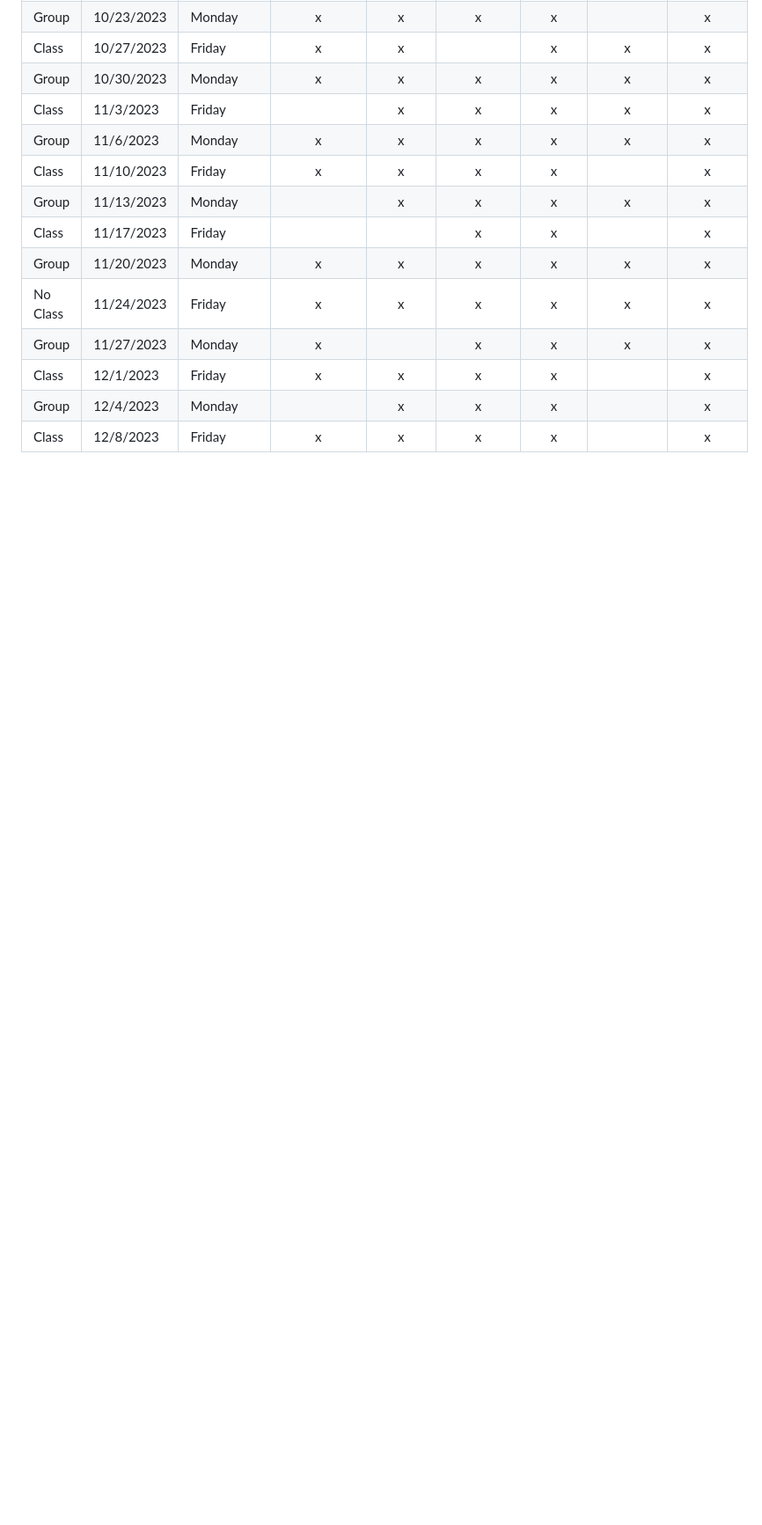
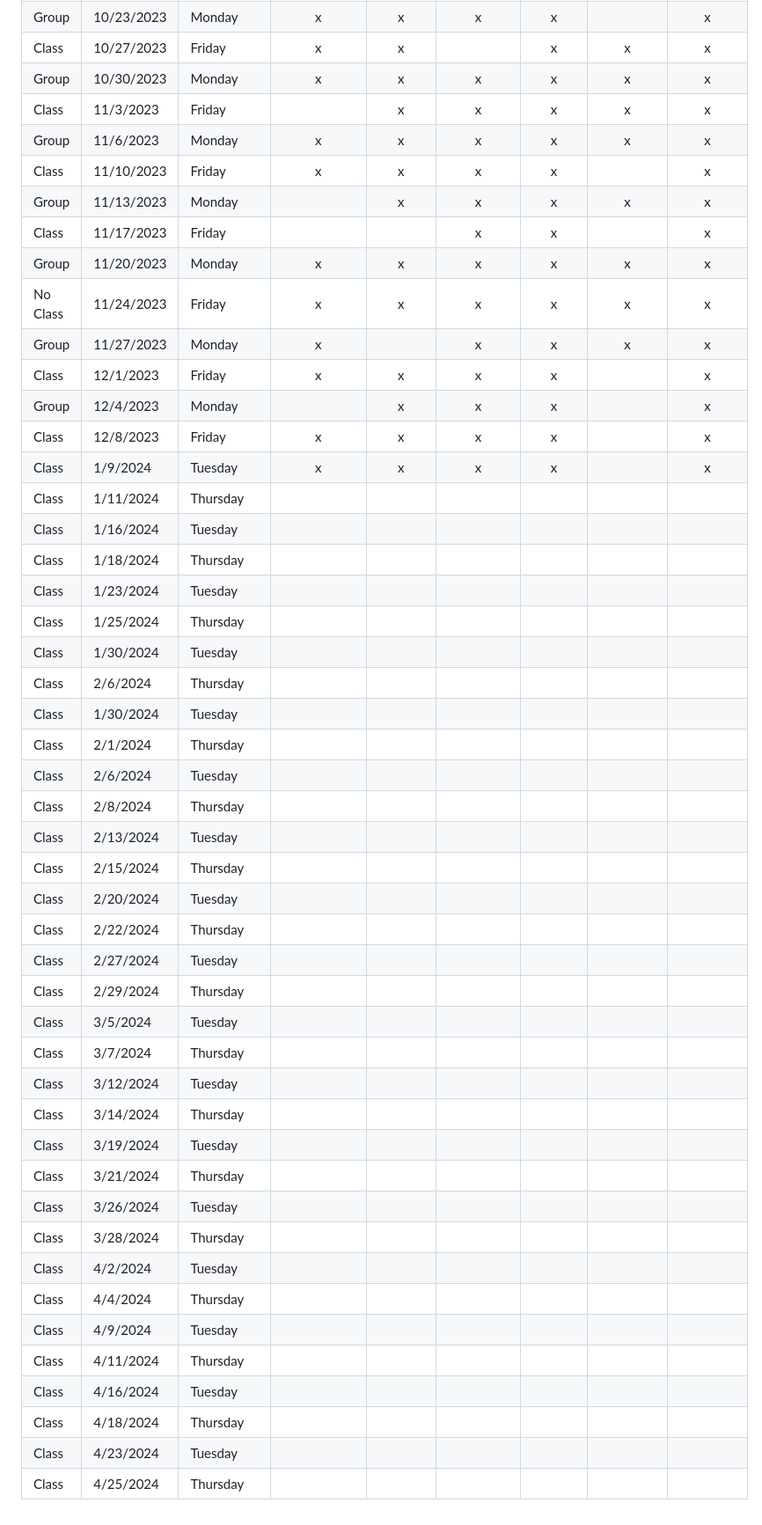
Before and after one commit to sebastianswms/cs4900, a Markdown page: attendance/attendance.md, the part around the change. Shown: that part at 88% size. Drawn GitHub-style; blank space fills up the shorter version.

Commit message:
Attendance for Jan 9th class

```diff
--- a/attendance/attendance.md
+++ b/attendance/attendance.md
@@ -25,3 +25,37 @@
 | Class    | 12/1/2023  | Friday    |        x         |       x       |        x         |       x        |                   |        x         |
 | Group    | 12/4/2023  | Monday    |                  |       x       |        x         |       x        |                   |        x         |
 | Class    | 12/8/2023  | Friday    |        x         |       x       |        x         |       x        |                   |        x         |
+| Class    | 1/9/2024   | Tuesday   |        x         |       x       |        x         |       x        |                   |        x         |
+| Class    | 1/11/2024  | Thursday  |                  |               |                  |                |                   |                  |
+| Class    | 1/16/2024  | Tuesday   |                  |               |                  |                |                   |                  |
+| Class    | 1/18/2024  | Thursday  |                  |               |                  |                |                   |                  |
+| Class    | 1/23/2024  | Tuesday   |                  |               |                  |                |                   |                  |
+| Class    | 1/25/2024  | Thursday  |                  |               |                  |                |                   |                  |
+| Class    | 1/30/2024  | Tuesday   |                  |               |                  |                |                   |                  |
+| Class    | 2/6/2024   | Thursday  |                  |               |                  |                |                   |                  |
+| Class    | 1/30/2024  | Tuesday   |                  |               |                  |                |                   |                  |
+| Class    | 2/1/2024   | Thursday  |                  |               |                  |                |                   |                  |
+| Class    | 2/6/2024   | Tuesday   |                  |               |                  |                |                   |                  |
+| Class    | 2/8/2024   | Thursday  |                  |               |                  |                |                   |                  |
+| Class    | 2/13/2024  | Tuesday   |                  |               |                  |                |                   |                  |
+| Class    | 2/15/2024  | Thursday  |                  |               |                  |                |                   |                  |
+| Class    | 2/20/2024  | Tuesday   |                  |               |                  |                |                   |                  |
+| Class    | 2/22/2024  | Thursday  |                  |               |                  |                |                   |                  |
+| Class    | 2/27/2024  | Tuesday   |                  |               |                  |                |                   |                  |
+| Class    | 2/29/2024  | Thursday  |                  |               |                  |                |                   |                  |
+| Class    | 3/5/2024   | Tuesday   |                  |               |                  |                |                   |                  |
+| Class    | 3/7/2024   | Thursday  |                  |               |                  |                |                   |                  |
+| Class    | 3/12/2024  | Tuesday   |                  |               |                  |                |                   |                  |
+| Class    | 3/14/2024  | Thursday  |                  |               |                  |                |                   |                  |
+| Class    | 3/19/2024  | Tuesday   |                  |               |                  |                |                   |                  |
+| Class    | 3/21/2024  | Thursday  |                  |               |                  |                |                   |                  |
+| Class    | 3/26/2024  | Tuesday   |                  |               |                  |                |                   |                  |
+| Class    | 3/28/2024  | Thursday  |                  |               |                  |                |                   |                  |
+| Class    | 4/2/2024   | Tuesday   |                  |               |                  |                |                   |                  |
+| Class    | 4/4/2024   | Thursday  |                  |               |                  |                |                   |                  |
+| Class    | 4/9/2024   | Tuesday   |                  |               |                  |                |                   |                  |
+| Class    | 4/11/2024  | Thursday  |                  |               |                  |                |                   |                  |
+| Class    | 4/16/2024  | Tuesday   |                  |               |                  |                |                   |                  |
+| Class    | 4/18/2024  | Thursday  |                  |               |                  |                |                   |                  |
+| Class    | 4/23/2024  | Tuesday   |                  |               |                  |                |                   |                  |
+| Class    | 4/25/2024  | Thursday  |                  |               |                  |                |                   |                  |
```
